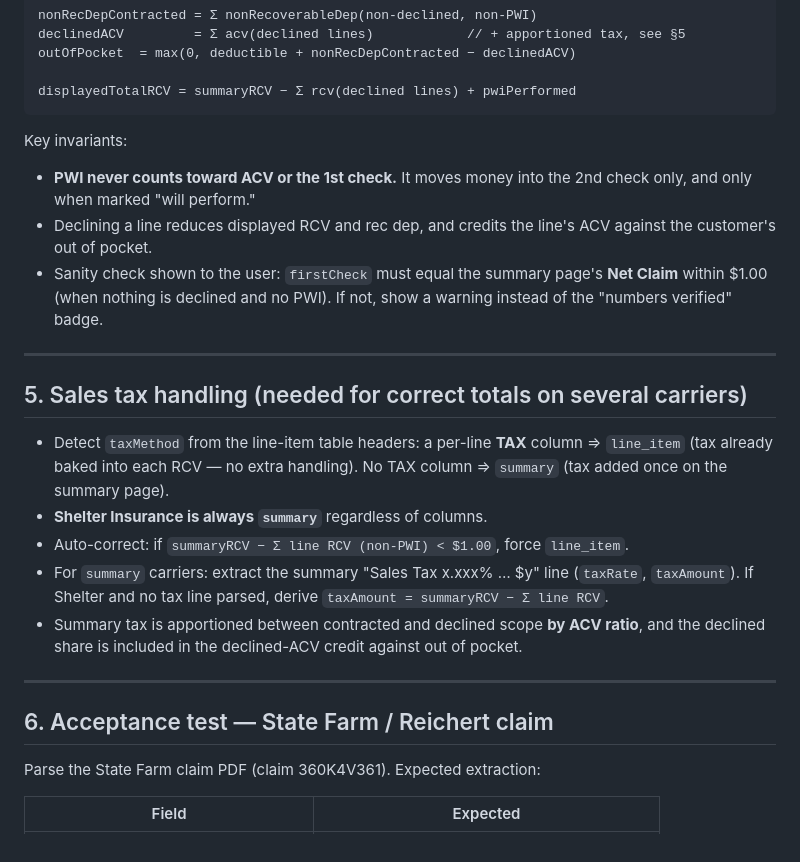
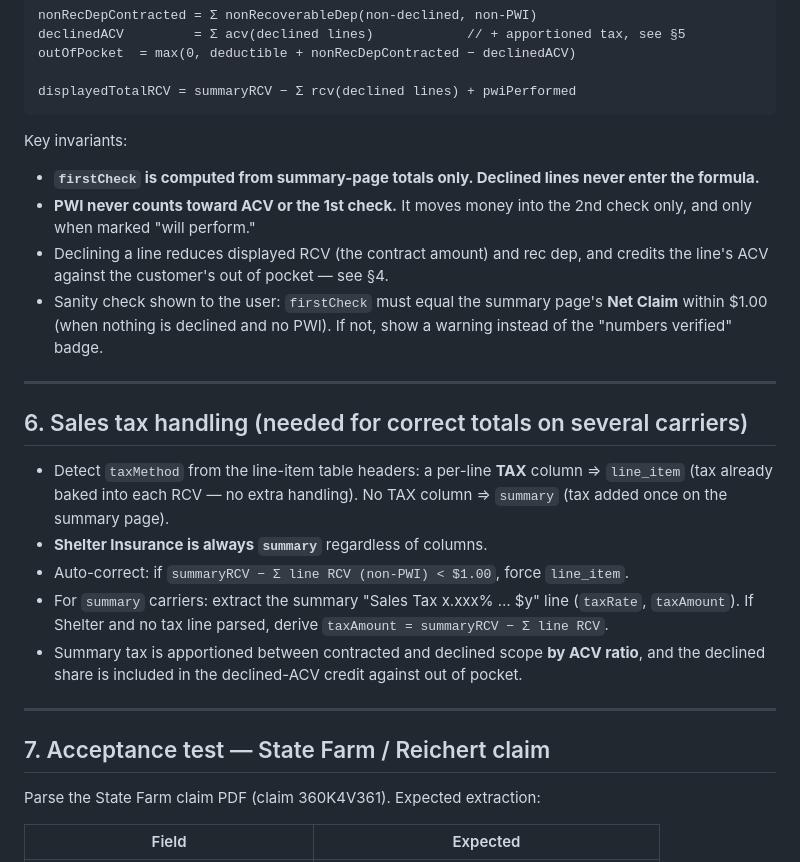
Before and after one commit to gdavis-roofing/rf-daily-tracker, a Markdown page: EAVESIDE_CLAIM_ANALYZER_HANDOFF.md, the part around one of its changes. Drawn GitHub-style.

````diff
--- a/EAVESIDE_CLAIM_ANALYZER_HANDOFF.md
+++ b/EAVESIDE_CLAIM_ANALYZER_HANDOFF.md
@@ -82,13 +114,14 @@ displayedTotalRCV = summaryRCV − Σ rcv(declined lines) + pwiPerformed
 ```
 
 Key invariants:
+- **`firstCheck` is computed from summary-page totals only. Declined lines never enter the formula.**
 - **PWI never counts toward ACV or the 1st check.** It moves money into the 2nd check only, and only when marked "will perform."
-- Declining a line reduces displayed RCV and rec dep, and credits the line's ACV against the customer's out of pocket.
+- Declining a line reduces displayed RCV (the contract amount) and rec dep, and credits the line's ACV against the customer's out of pocket — see §4.
 - Sanity check shown to the user: `firstCheck` must equal the summary page's **Net Claim** within $1.00 (when nothing is declined and no PWI). If not, show a warning instead of the "numbers verified" badge.
 
 ---
 
-## 5. Sales tax handling (needed for correct totals on several carriers)
+## 6. Sales tax handling (needed for correct totals on several carriers)
 
 - Detect `taxMethod` from the line-item table headers: a per-line **TAX** column ⇒ `line_item` (tax already baked into each RCV — no extra handling). No TAX column ⇒ `summary` (tax added once on the summary page).
 - **Shelter Insurance is always `summary`** regardless of columns.
@@ -98,7 +131,7 @@ Key invariants:
 
 ---
 
-## 6. Acceptance test — State Farm / Reichert claim
+## 7. Acceptance test — State Farm / Reichert claim
 
 Parse the State Farm claim PDF (claim 360K4V361). Expected extraction:
 
````
Also changed, not shown: other parts of EAVESIDE_CLAIM_ANALYZER_HANDOFF.md (+51 -10 lines).
